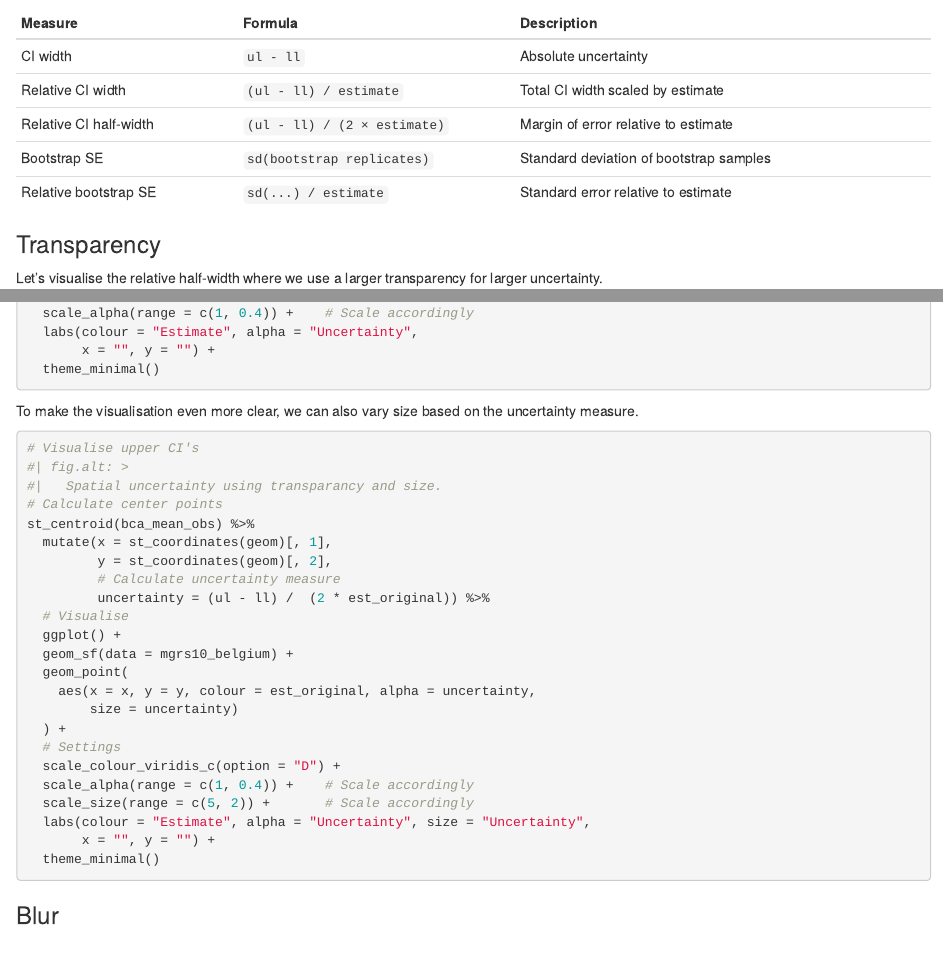
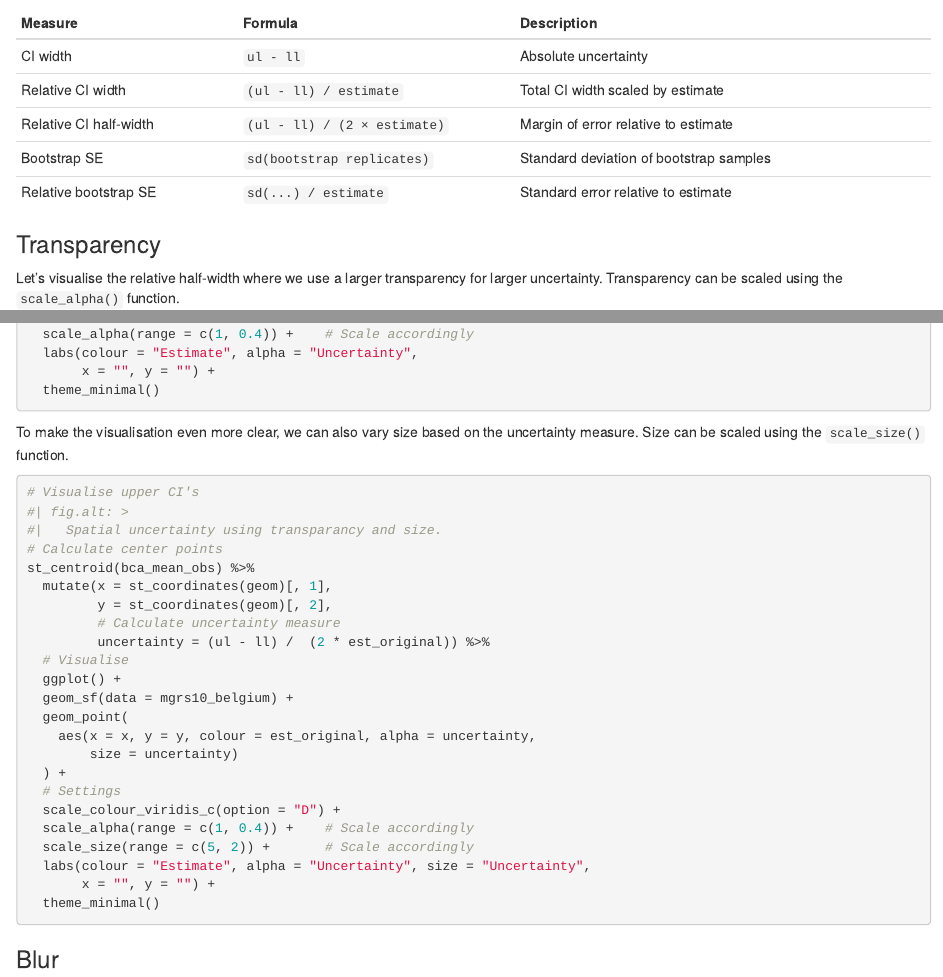
Before and after one commit to b-cubed-eu/dubicube, an R Markdown document (vignettes/articles/visualising-spatial-trends.Rmd): the page in a window 1100 px wide, from 3750 px down, and a second part further down, joined at a grey line. Rendered offline with R 4.5, knitr and Pandoc, with nearby package versions; the code chunks are not run, so their results and figures are left out.

Commit message:
scale information

````diff
--- a/vignettes/articles/visualising-spatial-trends.Rmd
+++ b/vignettes/articles/visualising-spatial-trends.Rmd
@@ -246,6 +246,7 @@ Alternatively, we can use the bootstrap standard error as a measure of uncertain
 ### Transparency
 
 Let's visualise the relative half-width where we use a larger transparency for larger uncertainty.
+Transparency can be scaled using the `scale_alpha()` function.
 
 ```{r, warning=FALSE}
 # Visualise upper CI's
@@ -273,6 +274,7 @@ st_centroid(bca_mean_obs) %>%
 ```
 
 To make the visualisation even more clear, we can also vary size based on the uncertainty measure.
+Size can be scaled using the `scale_size()` function.
 
 ```{r, warning=FALSE}
 # Visualise upper CI's
````
Also changed, not shown: vignettes/articles/visualising-spatial-trends.Rmd (2 more changed lines).
